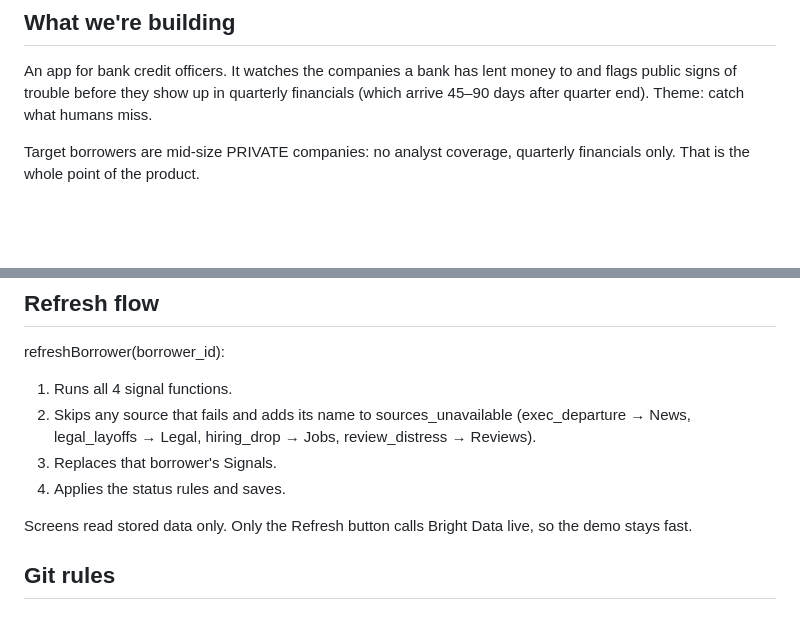
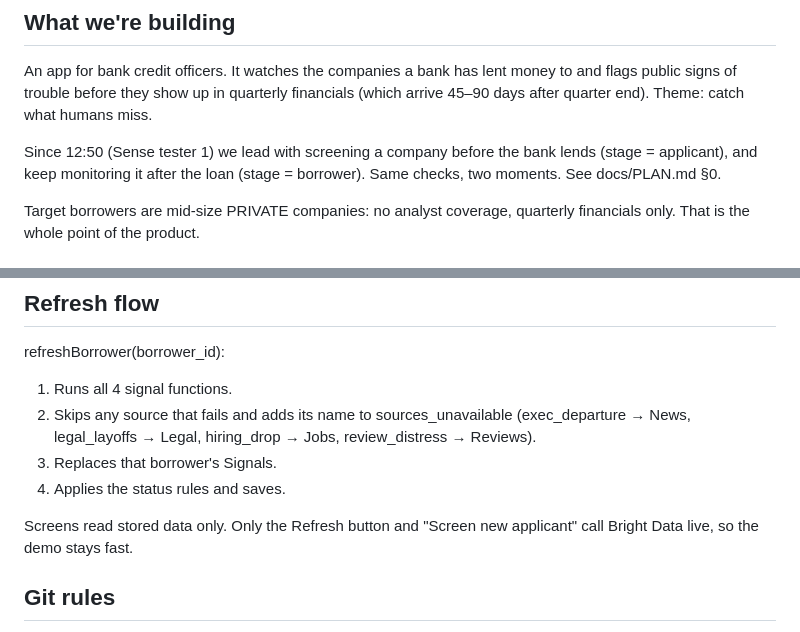
Before and after one commit to natephunt/TalkToUsersHackathonGroup17, a Markdown page: CLAUDE.md, 2 parts joined by grey strips. Drawn GitHub-style; blank space fills up the shorter version.

Commit message:
CLAUDE.md: note the pre-loan pivot; Screen new applicant also calls Bright Data
Co-Authored-By: Claude Opus 5.5 <noreply@anthropic.com>

```diff
--- a/CLAUDE.md
+++ b/CLAUDE.md
@@ -4,6 +4,8 @@ Hackathon build. Hacking ends 8:00 PM PT; submit before then. First working vers
 
 ## What we're building
 An app for bank credit officers. It watches the companies a bank has lent money to and flags public signs of trouble before they show up in quarterly financials (which arrive 45–90 days after quarter end). Theme: catch what humans miss.
+
+Since 12:50 (Sense tester 1) we lead with screening a company before the bank lends (stage = applicant), and keep monitoring it after the loan (stage = borrower). Same checks, two moments. See docs/PLAN.md §0.
 
 Target borrowers are mid-size PRIVATE companies: no analyst coverage, quarterly financials only. That is the whole point of the product.
 
@@ -70,7 +72,7 @@ refreshBorrower(borrower_id):
 3. Replaces that borrower's Signals.
 4. Applies the status rules and saves.
 
-Screens read stored data only. Only the Refresh button calls Bright Data live, so the demo stays fast.
+Screens read stored data only. Only the Refresh button and "Screen new applicant" call Bright Data live, so the demo stays fast.
 
 ## Git rules
 - `main` = what Base44 shows = the demo. Only merge code that runs. Merging to main syncs to Base44.
```
